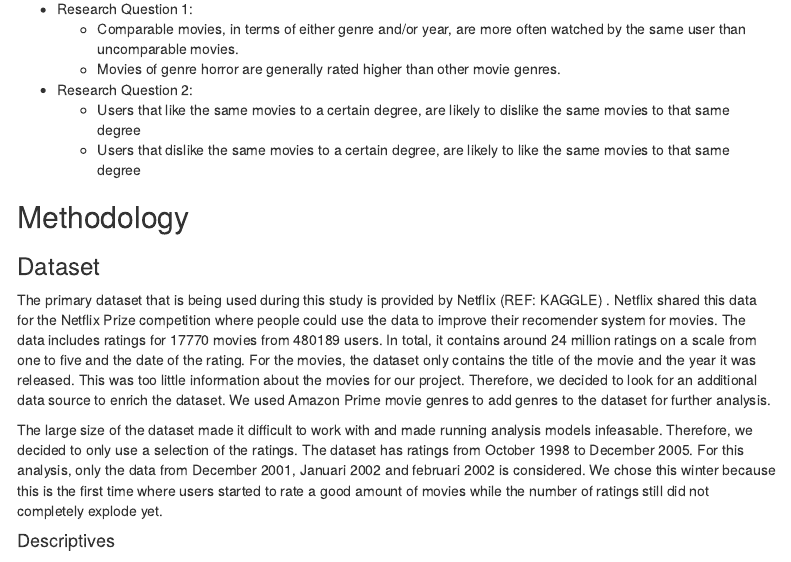
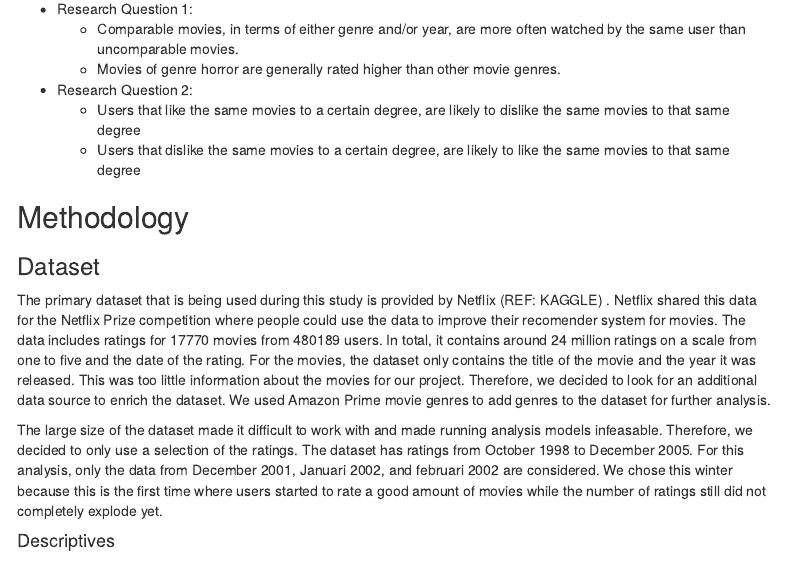
Before and after one commit to TawabG/SNA4DS, an R Markdown document (SNA4DSprojectReport.Rmd): the page in a window 1100 px wide, from 1510 px down. Rendered offline with R 4.5, knitr and Pandoc, with nearby package versions; some code elsewhere in the file could not run offline; menus at the side of the page are left out.

Commit message:
Some shortend

```diff
--- a/SNA4DSprojectReport.Rmd
+++ b/SNA4DSprojectReport.Rmd
@@ -130,8 +130,9 @@ We used Amazon Prime movie genres to add genres to the dataset for further analy
 
 The large size of the dataset made it difficult to work with and made running analysis models infeasable.
 Therefore, we decided to only use a selection of the ratings. The dataset has ratings from October 1998 to December 2005.
-For this analysis, only the data from December 2001, Januari 2002 and februari 2002 is considered.
+For this analysis, only the data from December 2001, Januari 2002, and februari 2002 are considered.
 We chose this winter because this is the first time where users started to rate a good amount of movies while the number of ratings still did not completely explode yet.
+
 
 
 
```
